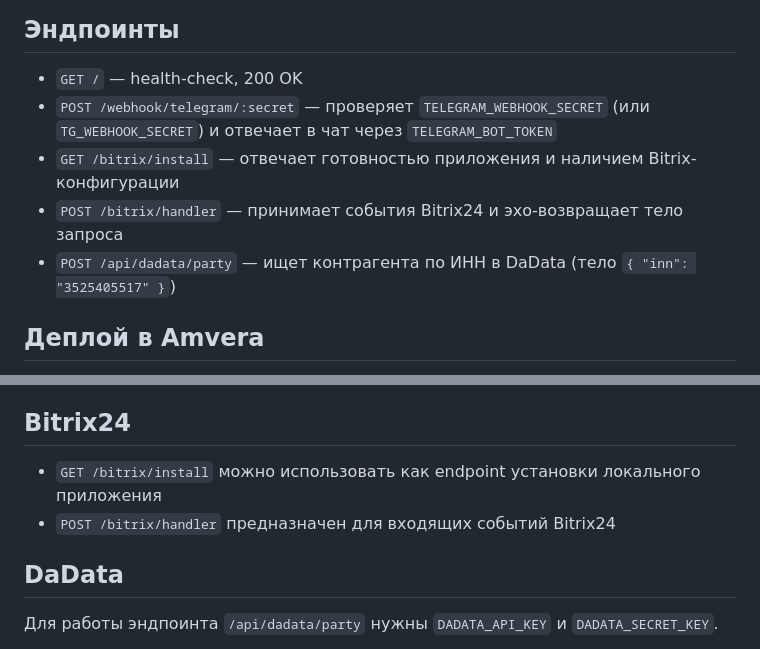
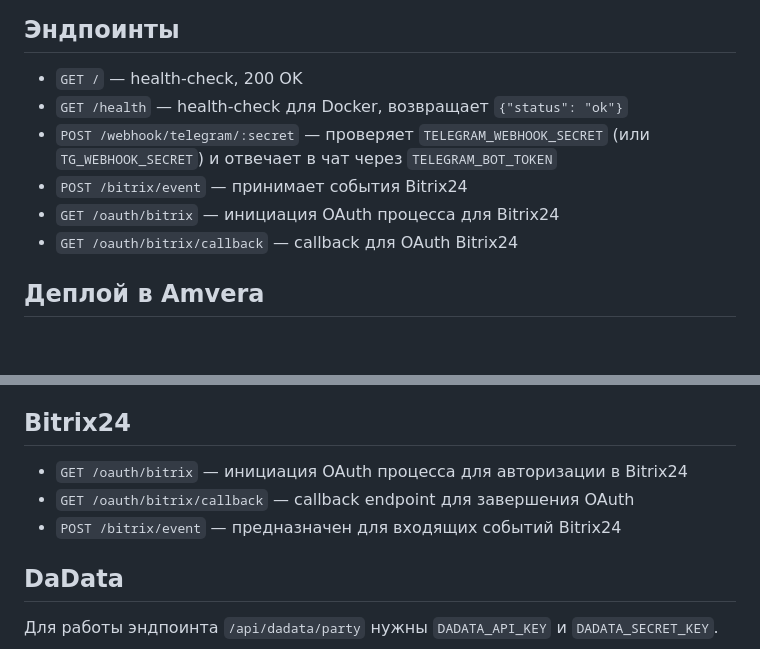
Before and after one commit to ArtemFilin1990/Ewabotjur, a Markdown page: README.md, 2 parts joined by grey strips. GitHub-like rendering; blank space fills up the shorter version.

Commit message:
Update documentation to reflect current endpoint paths
Co-authored-by: ArtemFilin1990 <221041513+ArtemFilin1990@users.noreply.github.com>

```diff
--- a/README.md
+++ b/README.md
@@ -27,10 +27,11 @@ npm run start
 
 ## Эндпоинты
 - `GET /` — health-check, 200 OK
+- `GET /health` — health-check для Docker, возвращает `{"status": "ok"}`
 - `POST /webhook/telegram/:secret` — проверяет `TELEGRAM_WEBHOOK_SECRET` (или `TG_WEBHOOK_SECRET`) и отвечает в чат через `TELEGRAM_BOT_TOKEN`
-- `GET /bitrix/install` — отвечает готовностью приложения и наличием Bitrix-конфигурации
-- `POST /bitrix/handler` — принимает события Bitrix24 и эхо-возвращает тело запроса
-- `POST /api/dadata/party` — ищет контрагента по ИНН в DaData (тело `{ "inn": "3525405517" }`)
+- `POST /bitrix/event` — принимает события Bitrix24
+- `GET /oauth/bitrix` — инициация OAuth процесса для Bitrix24
+- `GET /oauth/bitrix/callback` — callback для OAuth Bitrix24
 
 ## Деплой в Amvera
 - Конфигурация: `amvera.yml` (environment: node, toolchain: npm, version: 18, command: `node index.js`, containerPort: 3000)
@@ -50,8 +51,9 @@ curl -s "https://api.telegram.org/bot<TELEGRAM_BOT_TOKEN>/getWebhookInfo"
 Важно: `https://<your-app>.amvera.app/webhook/telegram/<TELEGRAM_WEBHOOK_SECRET>` — это входная точка для POST-запросов Telegram. Если открыть её в браузере (GET), 404/пусто — ожидаемое поведение.
 
 ## Bitrix24
-- `GET /bitrix/install` можно использовать как endpoint установки локального приложения
-- `POST /bitrix/handler` предназначен для входящих событий Bitrix24
+- `GET /oauth/bitrix` — инициация OAuth процесса для авторизации в Bitrix24
+- `GET /oauth/bitrix/callback` — callback endpoint для завершения OAuth
+- `POST /bitrix/event` — предназначен для входящих событий Bitrix24
 
 ## DaData
 
```
Also changed, not shown: DEPLOYMENT.md (+2 -2 lines).
